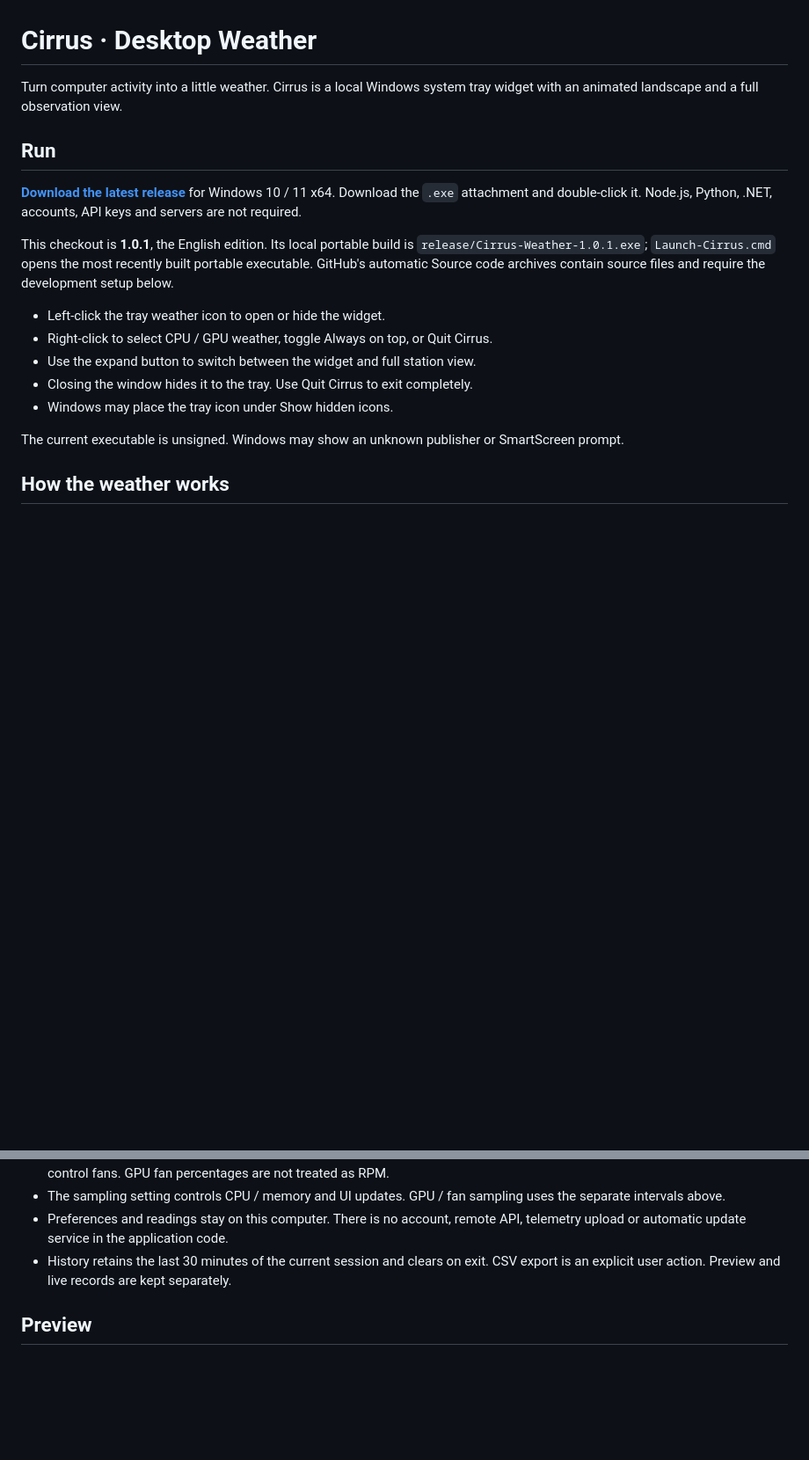
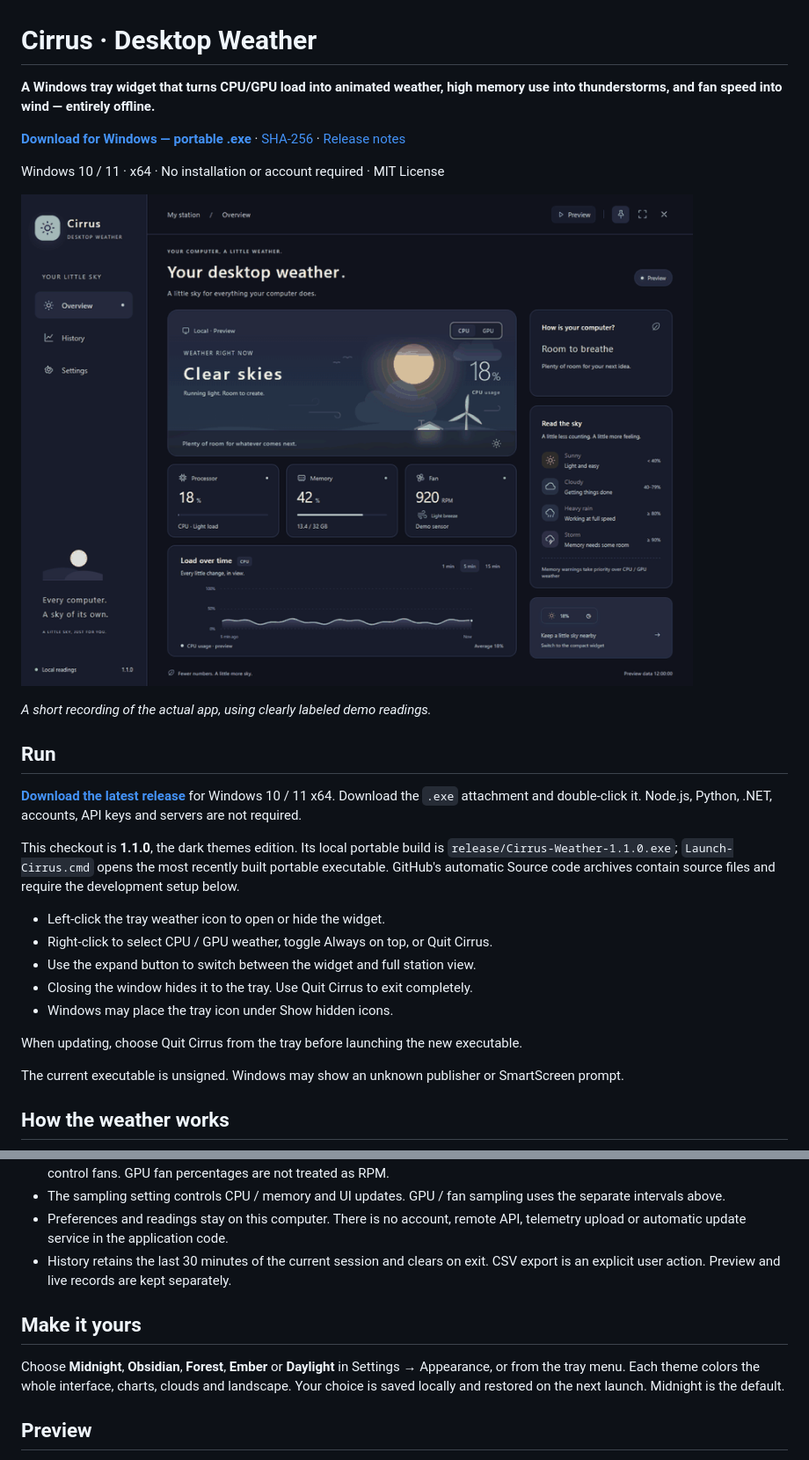
Before and after one commit to yeze5421/weather-forecast, a Markdown page: README.md, 2 parts joined by grey strips. Shown at 88% size. GitHub-like rendering; pictures changed too: docs/cirrus-preview.gif (added); blank space fills up the shorter version.

Commit message:
Add dark themes, demo GIF and Windows download for v1.1.0

```diff
--- a/README.md
+++ b/README.md
@@ -1,18 +1,28 @@
 # Cirrus · Desktop Weather
 
-Turn computer activity into a little weather. Cirrus is a local Windows system tray widget with an animated landscape and a full observation view.
+**A Windows tray widget that turns CPU/GPU load into animated weather, high memory use into thunderstorms, and fan speed into wind — entirely offline.**
+
+**[Download for Windows — portable .exe](https://github.com/yeze5421/weather-forecast/releases/download/v1.1.0/Cirrus-Weather-1.1.0.exe)** · [SHA-256](https://github.com/yeze5421/weather-forecast/releases/download/v1.1.0/SHA256.txt) · [Release notes](https://github.com/yeze5421/weather-forecast/releases/tag/v1.1.0)
+
+Windows 10 / 11 · x64 · No installation or account required · MIT License
+
+![Cirrus switching between dark themes and animated weather](docs/cirrus-preview.gif)
+
+*A short recording of the actual app, using clearly labeled demo readings.*
 
 ## Run
 
 **[Download the latest release](https://github.com/yeze5421/weather-forecast/releases/latest)** for Windows 10 / 11 x64. Download the `.exe` attachment and double-click it. Node.js, Python, .NET, accounts, API keys and servers are not required.
 
-This checkout is **1.0.1**, the English edition. Its local portable build is `release/Cirrus-Weather-1.0.1.exe`; `Launch-Cirrus.cmd` opens the most recently built portable executable. GitHub's automatic Source code archives contain source files and require the development setup below.
+This checkout is **1.1.0**, the dark themes edition. Its local portable build is `release/Cirrus-Weather-1.1.0.exe`; `Launch-Cirrus.cmd` opens the most recently built portable executable. GitHub's automatic Source code archives contain source files and require the development setup below.
 
 - Left-click the tray weather icon to open or hide the widget.
 - Right-click to select CPU / GPU weather, toggle Always on top, or Quit Cirrus.
 - Use the expand button to switch between the widget and full station view.
 - Closing the window hides it to the tray. Use Quit Cirrus to exit completely.
 - Windows may place the tray icon under Show hidden icons.
+
+When updating, choose Quit Cirrus from the tray before launching the new executable.
 
 The current executable is unsigned. Windows may show an unknown publisher or SmartScreen prompt.
 
@@ -38,6 +48,10 @@ Fan RPM controls the windmill and wind animation. Missing RPM readings leave the
 - Preferences and readings stay on this computer. There is no account, remote API, telemetry upload or automatic update service in the application code.
 - History retains the last 30 minutes of the current session and clears on exit. CSV export is an explicit user action. Preview and live records are kept separately.
 
+## Make it yours
+
+Choose **Midnight**, **Obsidian**, **Forest**, **Ember** or **Daylight** in Settings → Appearance, or from the tray menu. Each theme colors the whole interface, charts, clouds and landscape. Your choice is saved locally and restored on the next launch. Midnight is the default.
+
 ## Preview
 
 Open Preview to try sunny, cloudy, rainy and stormy skies without changing actual computer load. The interface labels demo readings as Preview. Back to live readings returns to real data. Browser mode supports previews; live hardware readings require the desktop app.
```
Also changed, not shown: other parts of README.md (+4 -2 lines), PUBLISHING.md (+11 -11 lines), RELEASE_NOTES.md (+11 -12 lines), 12 other files.
